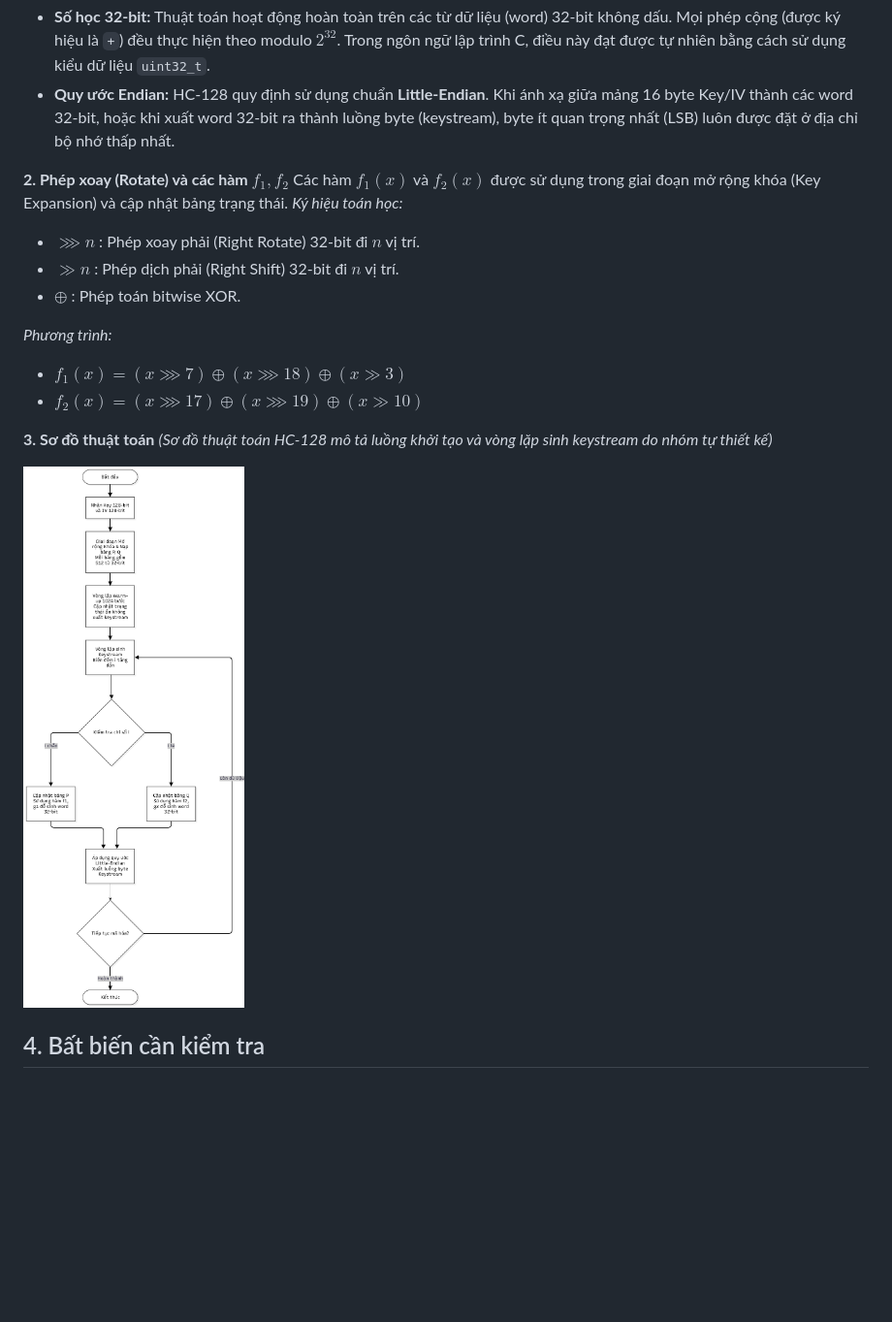
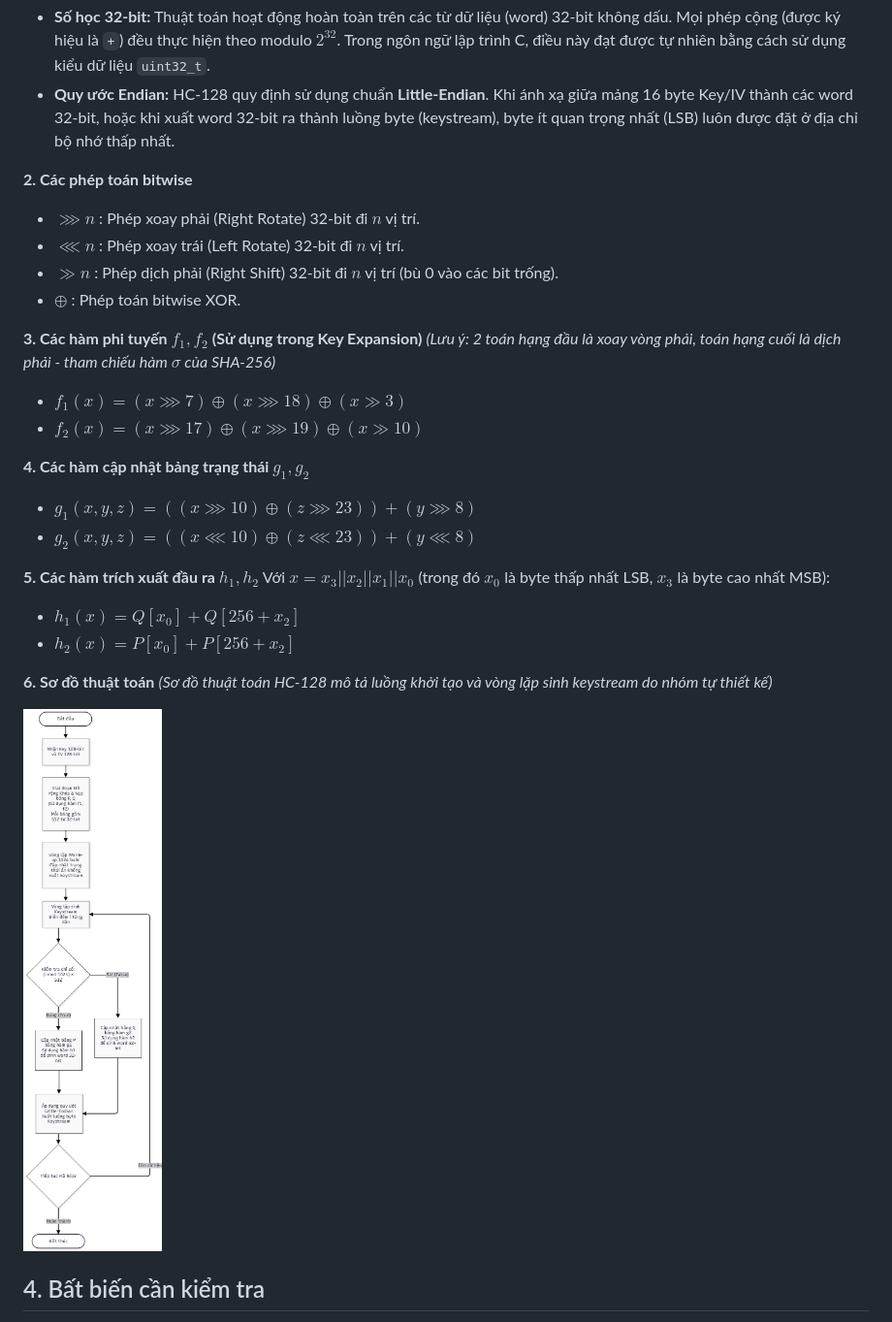
Before and after one commit to thanhtrung2303/BTL-LTMM-Nhom-4-HC-128, a Markdown page: docs/spec-notes.md, the part around the change. Shown at 97% size. Drawn GitHub-style; pictures changed too: docs/images/hc128-flowchart.png; blank space fills up the shorter version.

Commit message:
docs: TV02 cap nhat lai ly thuyet va so do HC-128 chuan

```diff
--- a/docs/spec-notes.md
+++ b/docs/spec-notes.md
@@ -56,18 +56,27 @@ README yêu cầu TV02 trình bày đầy đủ f1, f2, g1, g2, h1, h2. Bộ ghi
 - **Số học 32-bit:** Thuật toán hoạt động hoàn toàn trên các từ dữ liệu (word) 32-bit không dấu. Mọi phép cộng (được ký hiệu là `+`) đều thực hiện theo modulo $2^{32}$. Trong ngôn ngữ lập trình C, điều này đạt được tự nhiên bằng cách sử dụng kiểu dữ liệu `uint32_t`.
 - **Quy ước Endian:** HC-128 quy định sử dụng chuẩn **Little-Endian**. Khi ánh xạ giữa mảng 16 byte Key/IV thành các word 32-bit, hoặc khi xuất word 32-bit ra thành luồng byte (keystream), byte ít quan trọng nhất (LSB) luôn được đặt ở địa chỉ bộ nhớ thấp nhất.
 
-**2. Phép xoay (Rotate) và các hàm $f_1, f_2$**
-Các hàm $f_1(x)$ và $f_2(x)$ được sử dụng trong giai đoạn mở rộng khóa (Key Expansion) và cập nhật bảng trạng thái.
-*Ký hiệu toán học:*
+**2. Các phép toán bitwise**
 - $\ggg n$ : Phép xoay phải (Right Rotate) 32-bit đi $n$ vị trí.
-- $\gg n$  : Phép dịch phải (Right Shift) 32-bit đi $n$ vị trí.
+- $\lll n$ : Phép xoay trái (Left Rotate) 32-bit đi $n$ vị trí.
+- $\gg n$  : Phép dịch phải (Right Shift) 32-bit đi $n$ vị trí (bù 0 vào các bit trống).
 - $\oplus$ : Phép toán bitwise XOR.
 
-*Phương trình:*
+**3. Các hàm phi tuyến $f_1, f_2$ (Sử dụng trong Key Expansion)**
+*(Lưu ý: 2 toán hạng đầu là xoay vòng phải, toán hạng cuối là dịch phải - tham chiếu hàm $\sigma$ của SHA-256)*
 - $f_1(x) = (x \ggg 7) \oplus (x \ggg 18) \oplus (x \gg 3)$
 - $f_2(x) = (x \ggg 17) \oplus (x \ggg 19) \oplus (x \gg 10)$
 
-**3. Sơ đồ thuật toán**
+**4. Các hàm cập nhật bảng trạng thái $g_1, g_2$**
+- $g_1(x, y, z) = ((x \ggg 10) \oplus (z \ggg 23)) + (y \ggg 8)$
+- $g_2(x, y, z) = ((x \lll 10) \oplus (z \lll 23)) + (y \lll 8)$
+
+**5. Các hàm trích xuất đầu ra $h_1, h_2$**
+Với $x = x_3 || x_2 || x_1 || x_0$ (trong đó $x_0$ là byte thấp nhất LSB, $x_3$ là byte cao nhất MSB):
+- $h_1(x) = Q[x_0] + Q[256 + x_2]$
+- $h_2(x) = P[x_0] + P[256 + x_2]$
+
+**6. Sơ đồ thuật toán**
 *(Sơ đồ thuật toán HC-128 mô tả luồng khởi tạo và vòng lặp sinh keystream do nhóm tự thiết kế)*
 
 ![Sơ đồ thuật toán HC-128](./images/hc128-flowchart.png)
```
